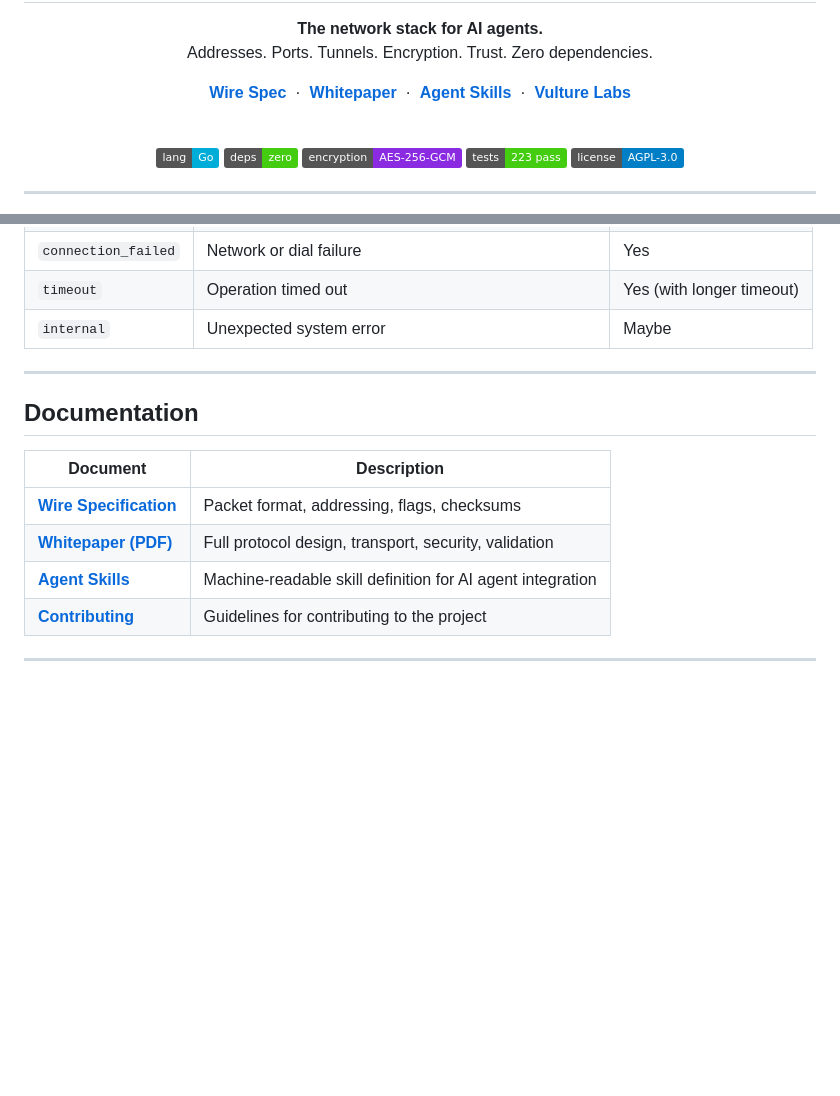
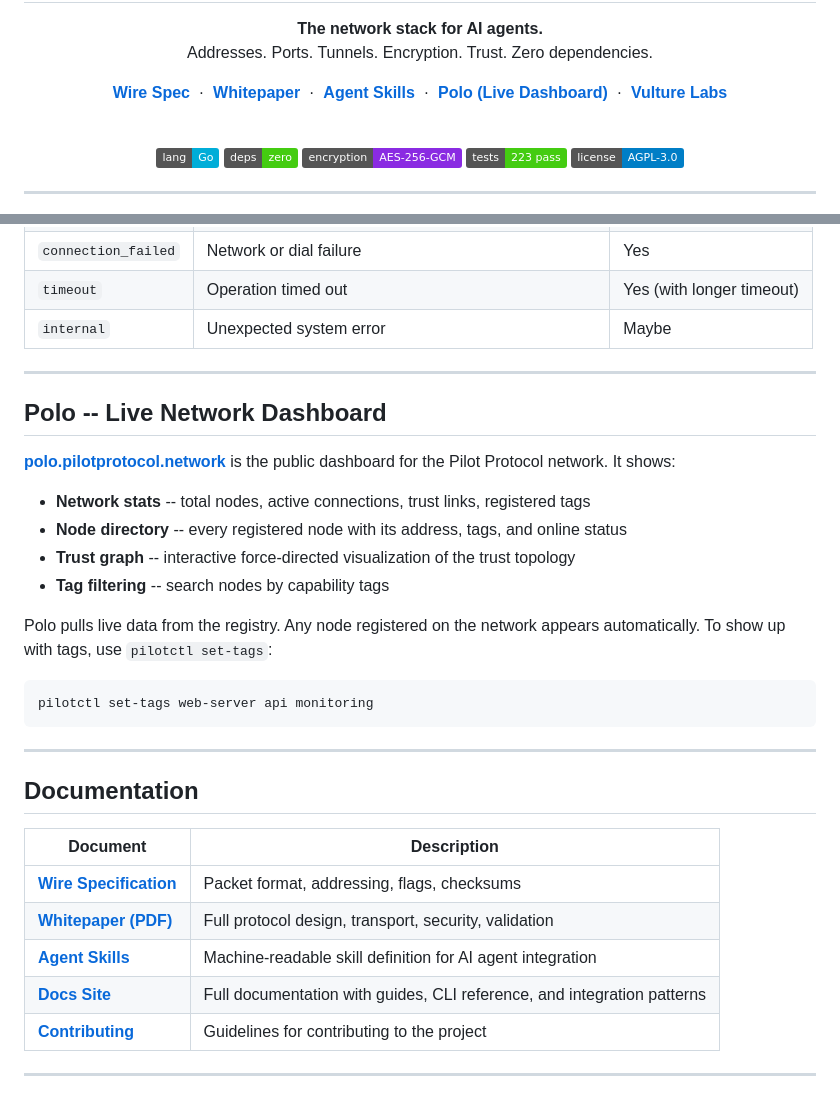
Before and after one commit to TeoSlayer/pilotprotocol, a Markdown page: README.md, 2 parts joined by grey strips. GitHub-like rendering; badges without logos; blank space fills up the shorter version.

Commit message:
Add Polo dashboard and docs site links to README

````diff
--- a/README.md
+++ b/README.md
@@ -15,6 +15,8 @@
   <a href="docs/WHITEPAPER.pdf"><strong>Whitepaper</strong></a>
   <span>&nbsp;&middot;&nbsp;</span>
   <a href="docs/SKILLS.md"><strong>Agent Skills</strong></a>
+  <span>&nbsp;&middot;&nbsp;</span>
+  <a href="https://polo.pilotprotocol.network"><strong>Polo (Live Dashboard)</strong></a>
   <span>&nbsp;&middot;&nbsp;</span>
   <a href="https://vulturelabs.com"><strong>Vulture Labs</strong></a>
 </p>
@@ -590,6 +592,23 @@ Every error includes a `hint` field telling you what to do next.
 
 ---
 
+## Polo -- Live Network Dashboard
+
+**[polo.pilotprotocol.network](https://polo.pilotprotocol.network)** is the public dashboard for the Pilot Protocol network. It shows:
+
+- **Network stats** -- total nodes, active connections, trust links, registered tags
+- **Node directory** -- every registered node with its address, tags, and online status
+- **Trust graph** -- interactive force-directed visualization of the trust topology
+- **Tag filtering** -- search nodes by capability tags
+
+Polo pulls live data from the registry. Any node registered on the network appears automatically. To show up with tags, use `pilotctl set-tags`:
+
+```bash
+pilotctl set-tags web-server api monitoring
+```
+
+---
+
 ## Documentation
 
 | Document | Description |
@@ -597,6 +616,7 @@ Every error includes a `hint` field telling you what to do next.
 | **[Wire Specification](docs/SPEC.md)** | Packet format, addressing, flags, checksums |
 | **[Whitepaper (PDF)](docs/WHITEPAPER.pdf)** | Full protocol design, transport, security, validation |
 | **[Agent Skills](docs/SKILLS.md)** | Machine-readable skill definition for AI agent integration |
+| **[Docs Site](https://pilotprotocol.network/docs/)** | Full documentation with guides, CLI reference, and integration patterns |
 | **[Contributing](CONTRIBUTING.md)** | Guidelines for contributing to the project |
 
 ---
````
